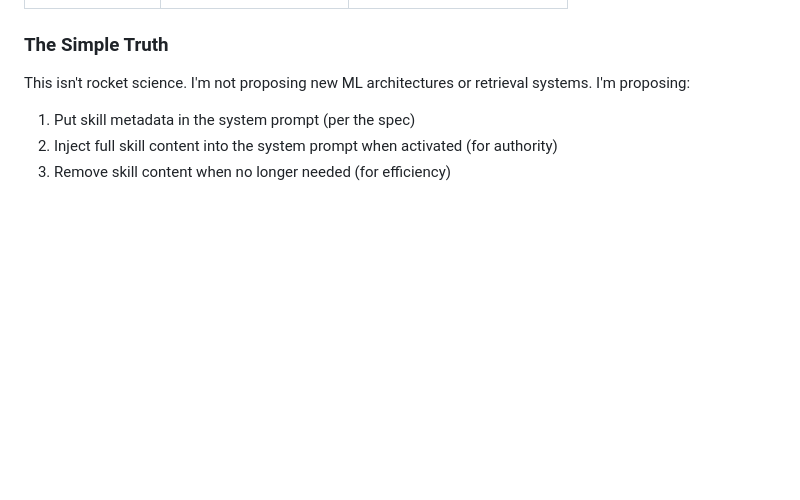
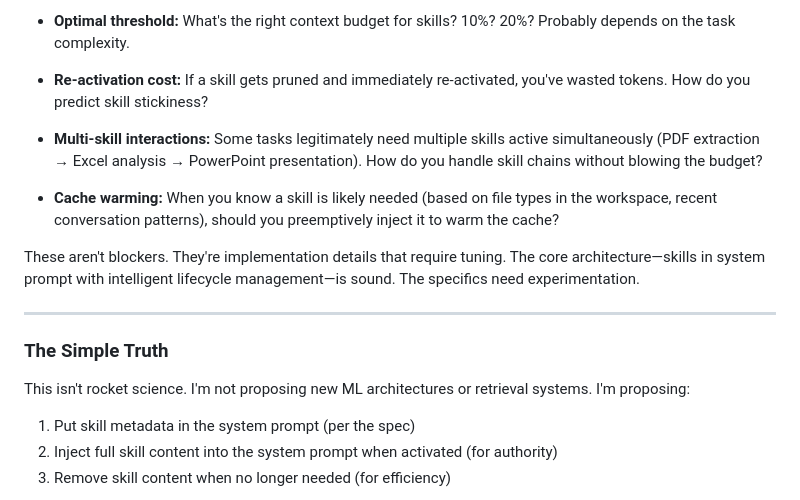
Before and after one commit to jrenaldi79/skills-research, a Markdown page: blog-post.md, the part around one of its changes. Drawn GitHub-style; blank space fills up the shorter version.

```diff
--- a/blog-post.md
+++ b/blog-post.md
@@ -335,3 +393,15 @@ Messages Array
+- **Optimal threshold:** What's the right context budget for skills? 10%? 20%? Probably depends on the task complexity.
+
+- **Re-activation cost:** If a skill gets pruned and immediately re-activated, you've wasted tokens. How do you predict skill stickiness?
+
+- **Multi-skill interactions:** Some tasks legitimately need multiple skills active simultaneously (PDF extraction → Excel analysis → PowerPoint presentation). How do you handle skill chains without blowing the budget?
+
+- **Cache warming:** When you know a skill is likely needed (based on file types in the workspace, recent conversation patterns), should you preemptively inject it to warm the cache?
+
+These aren't blockers. They're implementation details that require tuning. The core architecture—skills in system prompt with intelligent lifecycle management—is sound. The specifics need experimentation.
+
+---
+
 ### The Simple Truth
 
 This isn't rocket science. I'm not proposing new ML architectures or retrieval systems. I'm proposing:
```
Also changed, not shown: other parts of blog-post.md (+58 -0 lines).
